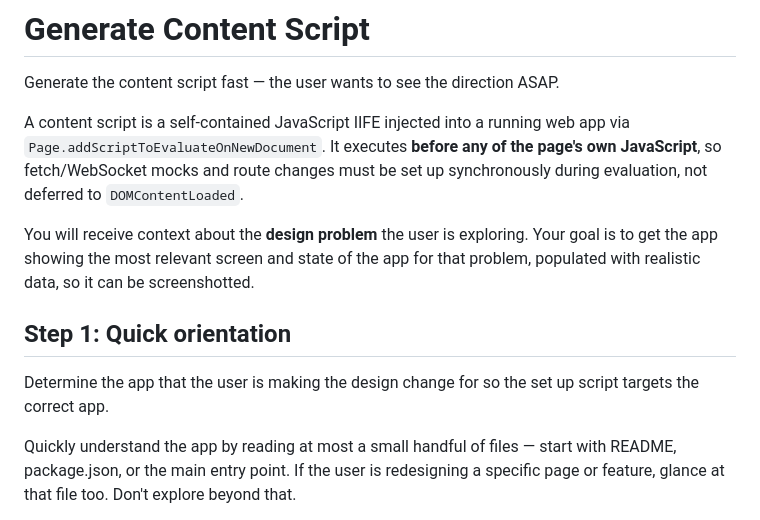
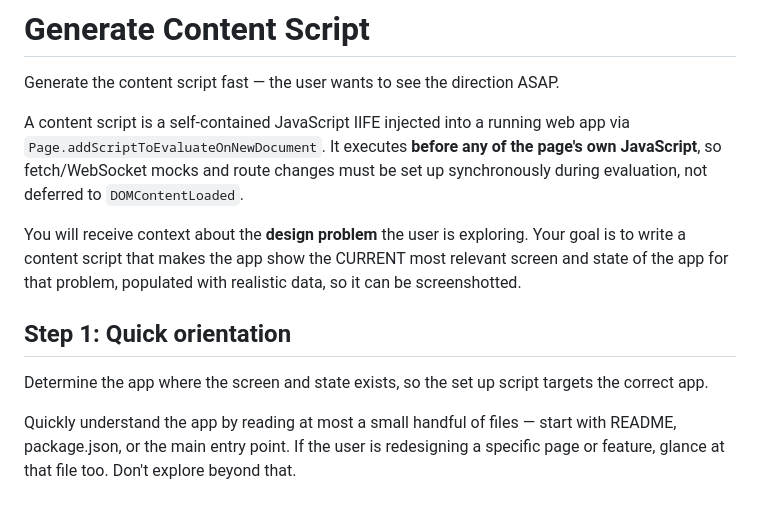
Before and after one commit to orianna-ai/claude-plugin, a Markdown page: skills/generate-content-script/SKILL.md, the part around the change. Drawn GitHub-style.

Commit message:
small tweak

```diff
--- a/skills/generate-content-script/SKILL.md
+++ b/skills/generate-content-script/SKILL.md
@@ -14,12 +14,10 @@ A content script is a self-contained JavaScript IIFE injected into a running web
 so fetch/WebSocket mocks and route changes must be set up synchronously during evaluation, not
 deferred to `DOMContentLoaded`.
 
-You will receive context about the **design problem** the user is exploring. Your goal is to get
-the app showing the most relevant screen and state of the app for that problem, populated with
-realistic data, so it can be screenshotted.
+You will receive context about the **design problem** the user is exploring. Your goal is to write a content script that makes the app show the CURRENT most relevant screen and state of the app for that problem, populated with realistic data, so it can be screenshotted.
 
 ## Step 1: Quick orientation
-Determine the app that the user is making the design change for so the set up script targets the correct app.
+Determine the app where the screen and state exists, so the set up script targets the correct app.
 
 Quickly understand the app by reading at most a small handful of files — start with README,
 package.json, or the main entry point. If the user is redesigning a specific page or feature,
```
